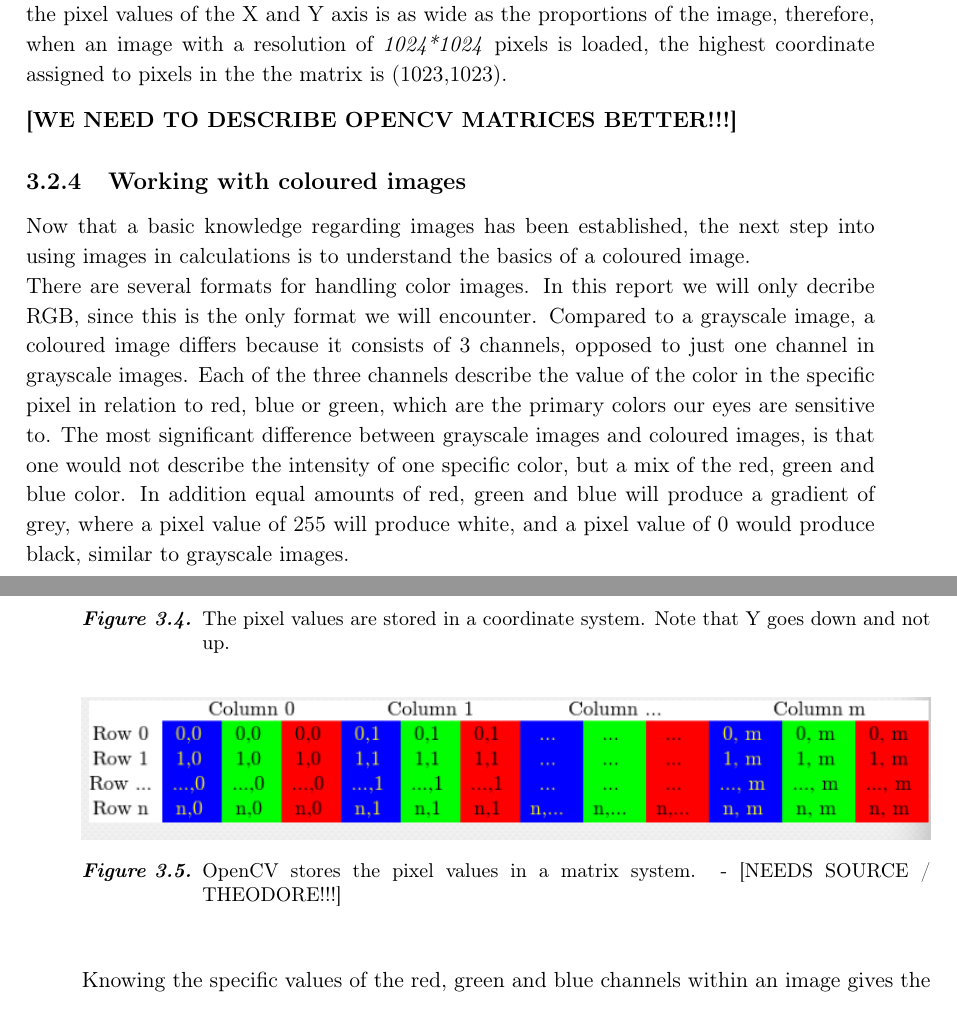
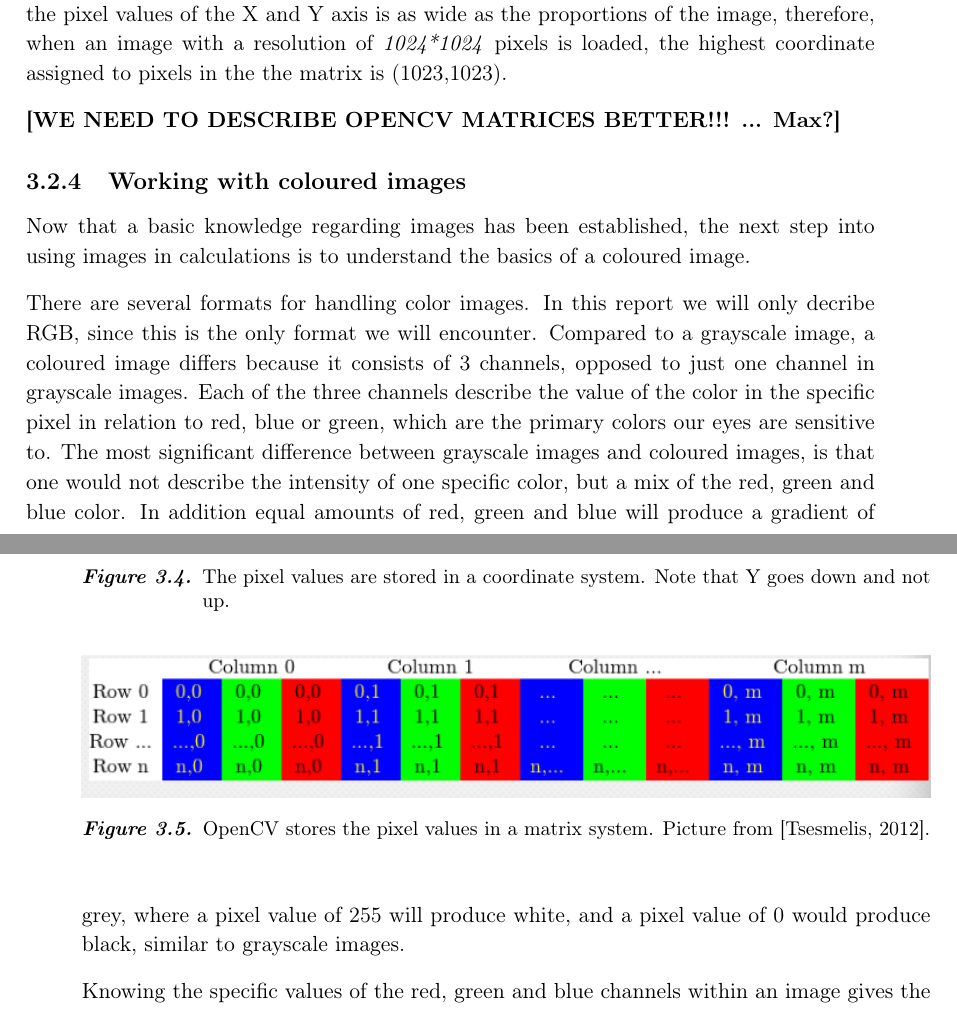
Before and after one commit to Wikzo/MagicCanvas_MedialogyP3_2012, a LaTeX thesis (Report/master.tex, which reads Report/theory.tex): two parts of pages 21 and 22 of 74 before the commit and two parts of pages 22 and 23 of 75 after it, joined at a grey line, cut so that both start at the same text. Compiled offline with pdfLaTeX.

Commit message:
yeah yeah

```diff
--- a/Report/theory.tex
+++ b/Report/theory.tex
@@ -70,20 +70,22 @@ Working with pixels in a image is like working with a coordinate system. Startin
 \label{fig:ip_IndexingAPicture}
 \end{figure}
 
-In OpenCV, images are stored in a matrix (see figure \ref{fig:opencv_matrix}) . The size of the matrix holding the pixel values of the X and Y axis is as wide as the proportions of the image, therefore, when an image with a resolution of \textit{1024*1024} pixels is loaded, the highest coordinate assigned to pixels in the the matrix is (1023,1023).
+In OpenCV, images are stored in a matrix (see figure \ref{fig:opencv_matrix}). The size of the matrix holding the pixel values of the X and Y axis is as wide as the proportions of the image, therefore, when an image with a resolution of \textit{1024*1024} pixels is loaded, the highest coordinate assigned to pixels in the the matrix is (1023,1023).
 
-\textbf{[WE NEED TO DESCRIBE OPENCV MATRICES BETTER!!!]}
+\textbf{[WE NEED TO DESCRIBE OPENCV MATRICES BETTER!!! ... Max?]}
 
 \begin{figure}[htbp]
 \centering
 \includegraphics[width=1.00\textwidth]{Pictures/Theory/opencv_matrix}
-\caption{OpenCV stores the pixel values in a matrix system. - [NEEDS SOURCE / THEODORE!!!]}
+\caption{OpenCV stores the pixel values in a matrix system. Picture from \citep{opencv}.}
 \label{fig:opencv_matrix}
 \end{figure}
 
 \subsection{Working with coloured images}
-Now that a basic knowledge regarding images has been established, the next step into using images in calculations is to understand the basics of a coloured image.\\
-There are several formats for handling color images. In this report we will only decribe RGB, since this is the only format we will encounter. Compared to a grayscale image, a coloured image differs because it consists of 3 channels, opposed to just one channel in grayscale images. Each of the three channels describe the value of the color in the specific pixel in relation to red, blue or green, which are the primary colors our eyes are sensitive to. The most significant difference between grayscale images and coloured images, is that one would not describe the intensity of one specific color, but a mix of the red, green and blue color. In addition equal amounts of red, green and blue  will produce a gradient of grey, where a pixel value of 255 will produce white, and a pixel value of 0 would produce black, similar to grayscale images.\\
+Now that a basic knowledge regarding images has been established, the next step into using images in calculations is to understand the basics of a coloured image.
+
+There are several formats for handling color images. In this report we will only decribe RGB, since this is the only format we will encounter. Compared to a grayscale image, a coloured image differs because it consists of 3 channels, opposed to just one channel in grayscale images. Each of the three channels describe the value of the color in the specific pixel in relation to red, blue or green, which are the primary colors our eyes are sensitive to. The most significant difference between grayscale images and coloured images, is that one would not describe the intensity of one specific color, but a mix of the red, green and blue color. In addition equal amounts of red, green and blue  will produce a gradient of grey, where a pixel value of 255 will produce white, and a pixel value of 0 would produce black, similar to grayscale images.
+
 Knowing the specific values of the red, green and blue channels within an image gives the user a great advantage, especially when performing image manipulations in programming. If one wants to exclude a specific color in a mathematical operation, such as red, one would have to use thresholding to segment the pixels depending on values of the red channel (thresholding will be described in \ref{sec:Thresholding}). The outcome should be a picture with a limited/controlled amount of red.
 
 Figure \ref{fig:ip_ColorWheel} illustrates the making of colors in relation to the RGB system.
```
Also changed, not shown: Report/sources/litterature.bib (+6 -0 lines), Report/marco_effekten.png (added), Report/theory.tex (10 more changed lines), 1 other file.
